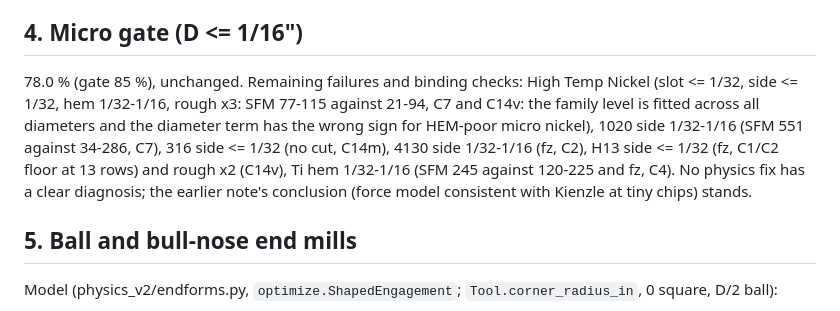
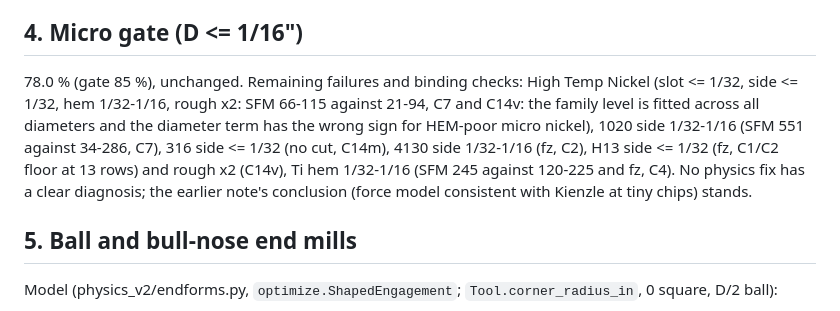
Before and after one commit to OffworldGear/ToolWiz-engine, a Markdown page: docs/research/v4_engine_findings.md, the part around the change. Rendered like a GitHub page.

```diff
--- a/docs/research/v4_engine_findings.md
+++ b/docs/research/v4_engine_findings.md
@@ -33,7 +33,7 @@ HEM chip load: the groups' fz ratio is 0.89-0.90, and C14f (0.92 x the vendor me
 
 ## 4. Micro gate (D <= 1/16")
 
-78.0 % (gate 85 %), unchanged. Remaining failures and binding checks: High Temp Nickel (slot <= 1/32, side <= 1/32, hem 1/32-1/16, rough x3: SFM 77-115 against 21-94, C7 and C14v: the family level is fitted across all diameters and the diameter term has the wrong sign for HEM-poor micro nickel), 1020 side 1/32-1/16 (SFM 551 against 34-286, C7), 316 side <= 1/32 (no cut, C14m), 4130 side 1/32-1/16 (fz, C2), H13 side <= 1/32 (fz, C1/C2 floor at 13 rows) and rough x2 (C14v), Ti hem 1/32-1/16 (SFM 245 against 120-225 and fz, C4). No physics fix has a clear diagnosis; the earlier note's conclusion (force model consistent with Kienzle at tiny chips) stands.
+78.0 % (gate 85 %), unchanged. Remaining failures and binding checks: High Temp Nickel (slot <= 1/32, side <= 1/32, hem 1/32-1/16, rough x2: SFM 66-115 against 21-94, C7 and C14v: the family level is fitted across all diameters and the diameter term has the wrong sign for HEM-poor micro nickel), 1020 side 1/32-1/16 (SFM 551 against 34-286, C7), 316 side <= 1/32 (no cut, C14m), 4130 side 1/32-1/16 (fz, C2), H13 side <= 1/32 (fz, C1/C2 floor at 13 rows) and rough x2 (C14v), Ti hem 1/32-1/16 (SFM 245 against 120-225 and fz, C4). No physics fix has a clear diagnosis; the earlier note's conclusion (force model consistent with Kienzle at tiny chips) stands.
 
 ## 5. Ball and bull-nose end mills
 
```
Also changed, not shown: docs/V4_ENGINE_NOTES.md (+3 -3 lines).
